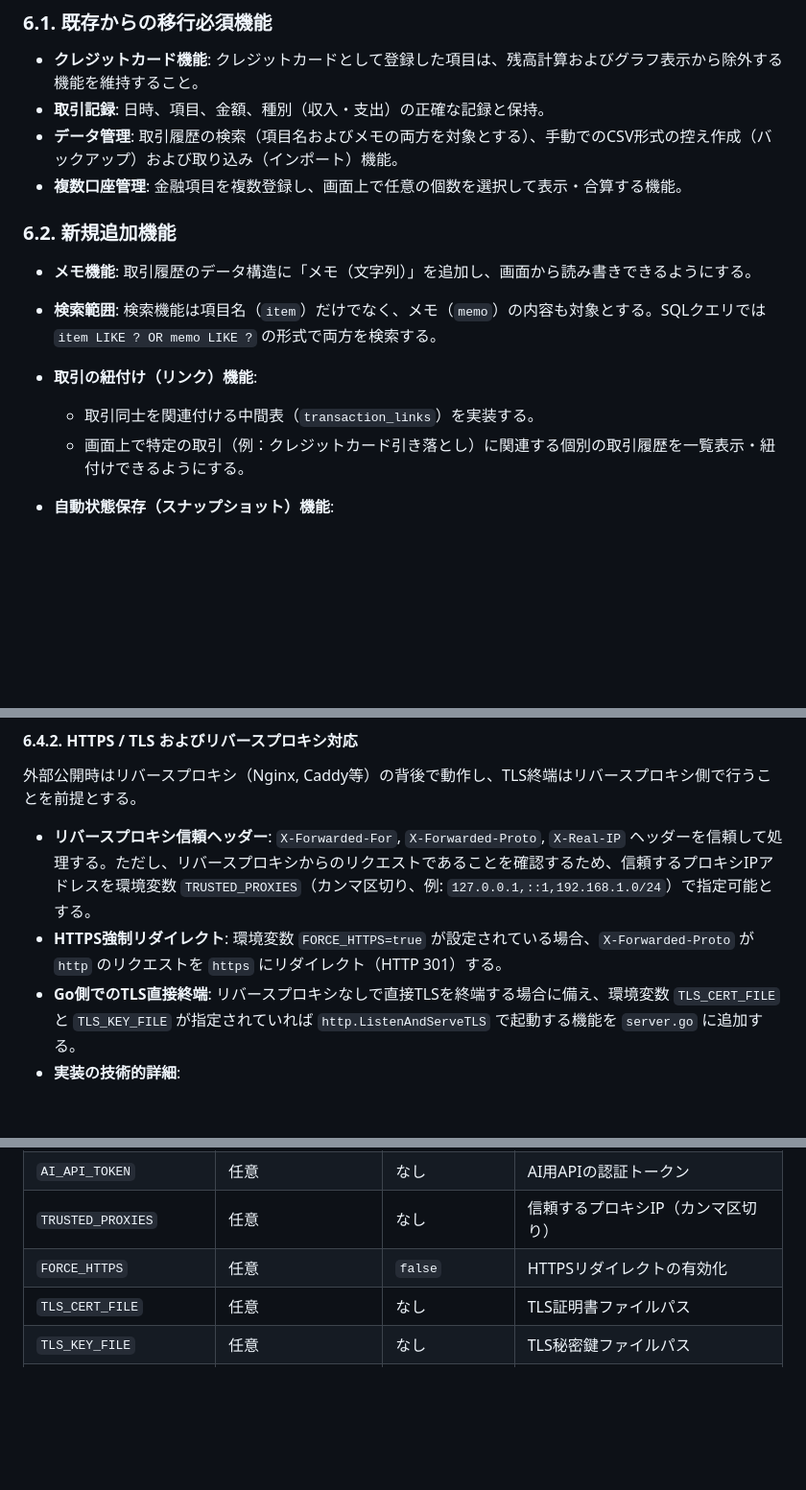
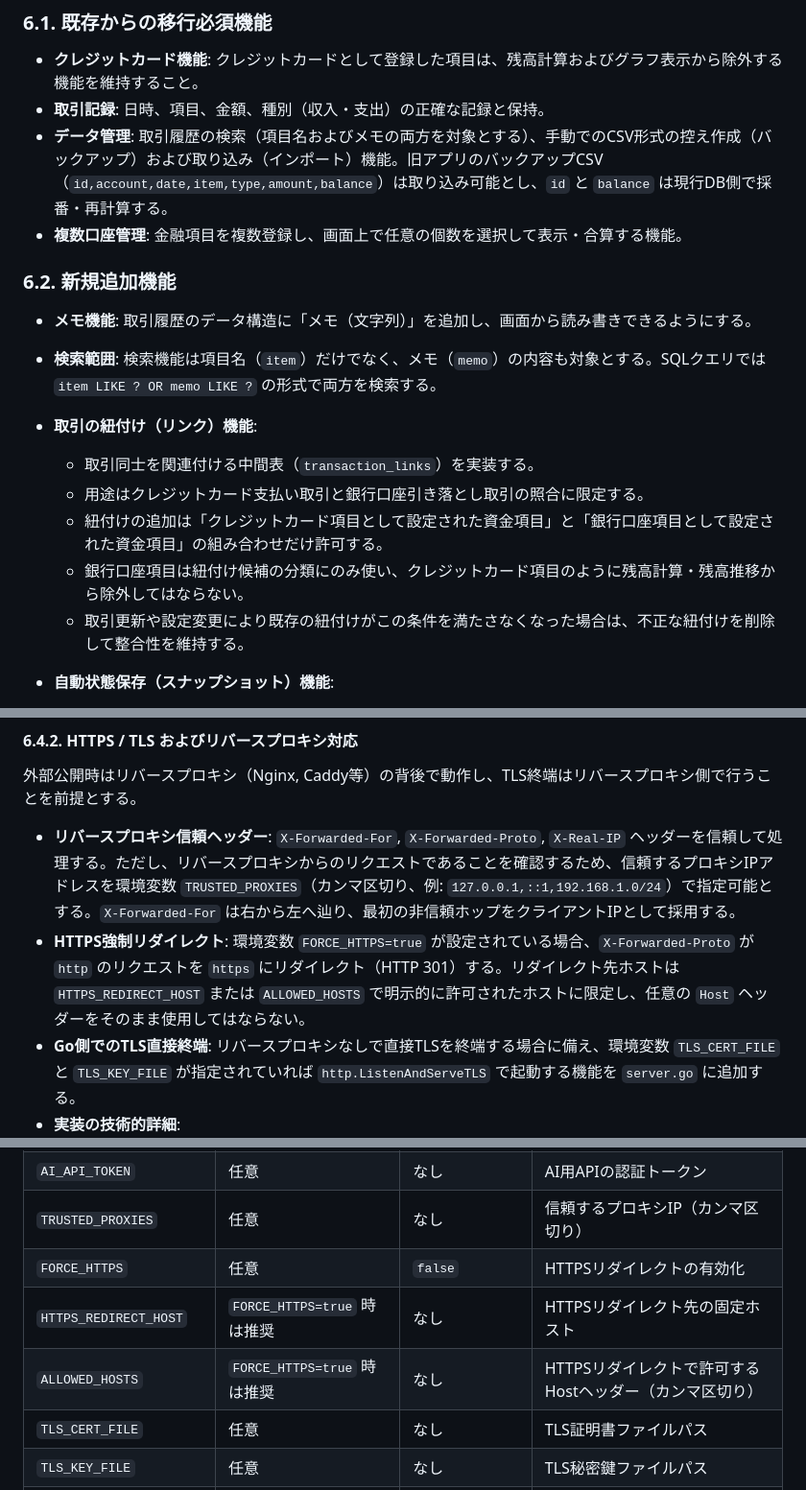
Before and after one commit to ShiningWank0/Omni_Money, a Markdown page: Agent.md, 3 parts joined by grey strips. Shown at 96% size. Drawn GitHub-style; blank space fills up the shorter version.

```diff
--- a/Agent.md
+++ b/Agent.md
@@ -89,7 +89,7 @@
 
 * **クレジットカード機能**: クレジットカードとして登録した項目は、残高計算およびグラフ表示から除外する機能を維持すること。
 * **取引記録**: 日時、項目、金額、種別（収入・支出）の正確な記録と保持。
-* **データ管理**: 取引履歴の検索（項目名およびメモの両方を対象とする）、手動でのCSV形式の控え作成（バックアップ）および取り込み（インポート）機能。
+* **データ管理**: 取引履歴の検索（項目名およびメモの両方を対象とする）、手動でのCSV形式の控え作成（バックアップ）および取り込み（インポート）機能。旧アプリのバックアップCSV（`id,account,date,item,type,amount,balance`）は取り込み可能とし、`id` と `balance` は現行DB側で採番・再計算する。
 * **複数口座管理**: 金融項目を複数登録し、画面上で任意の個数を選択して表示・合算する機能。
 
 ### 6.2. 新規追加機能
@@ -98,7 +98,10 @@
 * **検索範囲**: 検索機能は項目名（`item`）だけでなく、メモ（`memo`）の内容も対象とする。SQLクエリでは `item LIKE ? OR memo LIKE ?` の形式で両方を検索する。
 * **取引の紐付け（リンク）機能**:
   * 取引同士を関連付ける中間表（`transaction_links`）を実装する。
-  * 画面上で特定の取引（例：クレジットカード引き落とし）に関連する個別の取引履歴を一覧表示・紐付けできるようにする。
+  * 用途はクレジットカード支払い取引と銀行口座引き落とし取引の照合に限定する。
+  * 紐付けの追加は「クレジットカード項目として設定された資金項目」と「銀行口座項目として設定された資金項目」の組み合わせだけ許可する。
+  * 銀行口座項目は紐付け候補の分類にのみ使い、クレジットカード項目のように残高計算・残高推移から除外してはならない。
+  * 取引更新や設定変更により既存の紐付けがこの条件を満たさなくなった場合は、不正な紐付けを削除して整合性を維持する。
 
 * **自動状態保存（スナップショット）機能**:
   * `backend/database/` 内に定期実行処理を実装する。
@@ -173,8 +176,8 @@ AIエージェントが外部から記帳を自動化し、データを統合的
 
 外部公開時はリバースプロキシ（Nginx, Caddy等）の背後で動作し、TLS終端はリバースプロキシ側で行うことを前提とする。
 
-* **リバースプロキシ信頼ヘッダー**: `X-Forwarded-For`, `X-Forwarded-Proto`, `X-Real-IP` ヘッダーを信頼して処理する。ただし、リバースプロキシからのリクエストであることを確認するため、信頼するプロキシIPアドレスを環境変数 `TRUSTED_PROXIES`（カンマ区切り、例: `127.0.0.1,::1,192.168.1.0/24`）で指定可能とする。
-* **HTTPS強制リダイレクト**: 環境変数 `FORCE_HTTPS=true` が設定されている場合、`X-Forwarded-Proto` が `http` のリクエストを `https` にリダイレクト（HTTP 301）する。
+* **リバースプロキシ信頼ヘッダー**: `X-Forwarded-For`, `X-Forwarded-Proto`, `X-Real-IP` ヘッダーを信頼して処理する。ただし、リバースプロキシからのリクエストであることを確認するため、信頼するプロキシIPアドレスを環境変数 `TRUSTED_PROXIES`（カンマ区切り、例: `127.0.0.1,::1,192.168.1.0/24`）で指定可能とする。`X-Forwarded-For` は右から左へ辿り、最初の非信頼ホップをクライアントIPとして採用する。
+* **HTTPS強制リダイレクト**: 環境変数 `FORCE_HTTPS=true` が設定されている場合、`X-Forwarded-Proto` が `http` のリクエストを `https` にリダイレクト（HTTP 301）する。リダイレクト先ホストは `HTTPS_REDIRECT_HOST` または `ALLOWED_HOSTS` で明示的に許可されたホストに限定し、任意の `Host` ヘッダーをそのまま使用してはならない。
 * **Go側でのTLS直接終端**: リバースプロキシなしで直接TLSを終端する場合に備え、環境変数 `TLS_CERT_FILE` と `TLS_KEY_FILE` が指定されていれば `http.ListenAndServeTLS` で起動する機能を `server.go` に追加する。
 * **実装の技術的詳細**:
   - `backend/middleware/proxy.go` にリバースプロキシ信頼ヘッダー処理とHTTPSリダイレクトミドルウェアを実装する。
@@ -217,6 +220,8 @@ AIエージェントが外部から記帳を自動化し、データを統合的
 | `AI_API_TOKEN` | 任意 | なし | AI用APIの認証トークン |
 | `TRUSTED_PROXIES` | 任意 | なし | 信頼するプロキシIP（カンマ区切り） |
 | `FORCE_HTTPS` | 任意 | `false` | HTTPSリダイレクトの有効化 |
+| `HTTPS_REDIRECT_HOST` | `FORCE_HTTPS=true` 時は推奨 | なし | HTTPSリダイレクト先の固定ホスト |
+| `ALLOWED_HOSTS` | `FORCE_HTTPS=true` 時は推奨 | なし | HTTPSリダイレクトで許可するHostヘッダー（カンマ区切り） |
 | `TLS_CERT_FILE` | 任意 | なし | TLS証明書ファイルパス |
 | `TLS_KEY_FILE` | 任意 | なし | TLS秘密鍵ファイルパス |
 | `CORS_ALLOWED_ORIGINS` | 任意 | なし | 許可オリジン（カンマ区切り） |
```
Also changed, not shown: AGENT_WORKFLOW.md (added, +29 -0 lines).
